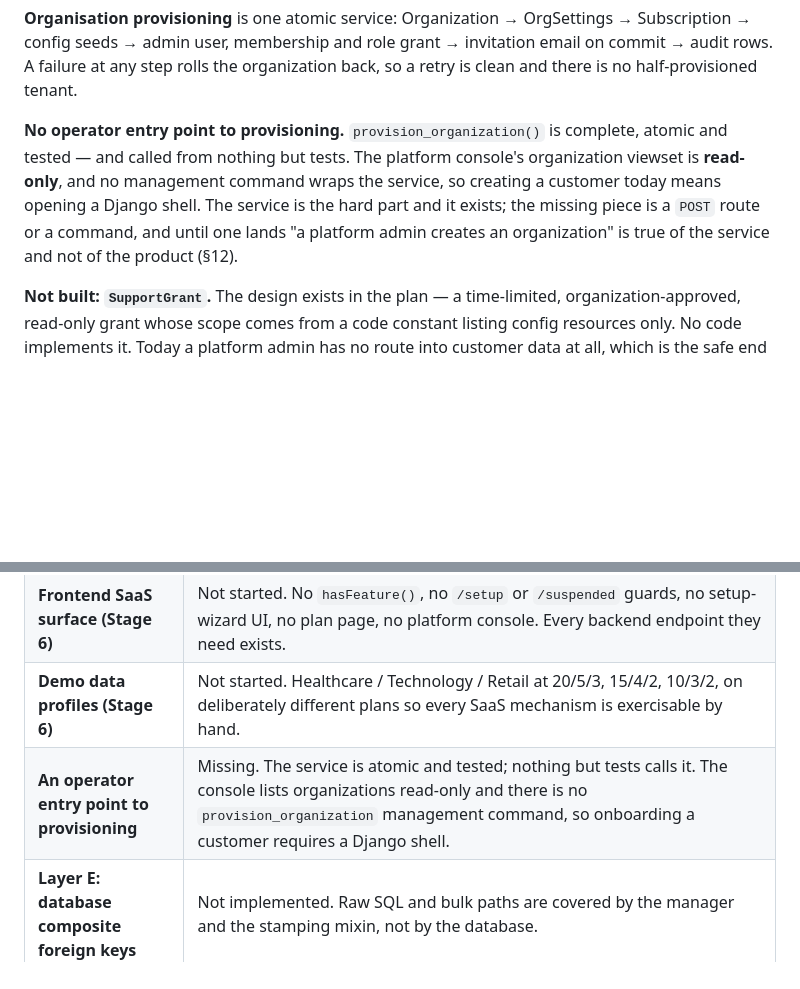
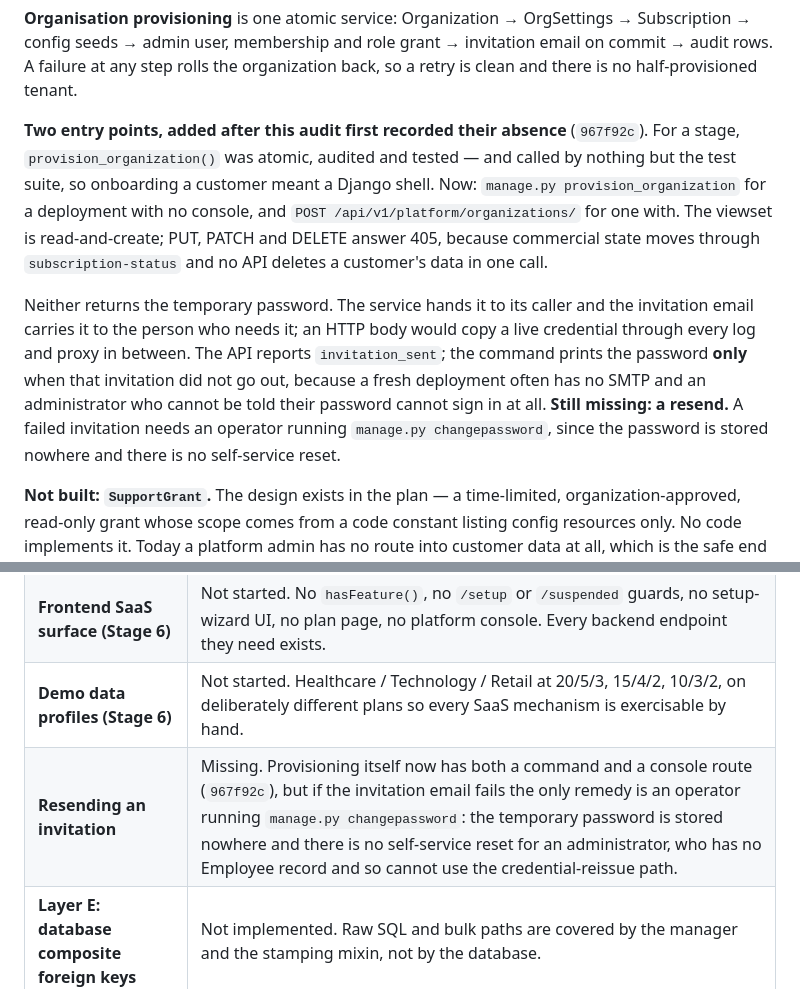
Before and after one commit to Shubham07badgujar/generic-hrms-product, a Markdown page: PRODUCTIZATION_AND_SAAS_AUDIT.md, 2 parts joined by grey strips. GitHub-like rendering; blank space fills up the shorter version.

Commit message:
Docs: the provisioning gap this audit found is closed
Records 967f92c in place rather than deleting the entry: the command and the
console route now exist, and what remains is narrower and still real -- a
failed invitation has no resend, because the temporary password is stored
nowhere and an organization administrator has no Employee record, so the
credential-reissue path does not reach them.

Co-Authored-By: Claude Opus 5 <noreply@anthropic.com>

```diff
--- a/PRODUCTIZATION_AND_SAAS_AUDIT.md
+++ b/PRODUCTIZATION_AND_SAAS_AUDIT.md
@@ -231,13 +231,24 @@ flags at once.
 invitation email on commit → audit rows. A failure at any step rolls the
 organization back, so a retry is clean and there is no half-provisioned tenant.
 
-**No operator entry point to provisioning.** `provision_organization()` is
-complete, atomic and tested — and called from nothing but tests. The platform
-console's organization viewset is **read-only**, and no management command
-wraps the service, so creating a customer today means opening a Django shell.
-The service is the hard part and it exists; the missing piece is a `POST`
-route or a command, and until one lands "a platform admin creates an
-organization" is true of the service and not of the product (§12).
+**Two entry points, added after this audit first recorded their absence**
+(`967f92c`). For a stage, `provision_organization()` was atomic, audited and
+tested — and called by nothing but the test suite, so onboarding a customer
+meant a Django shell. Now: `manage.py provision_organization` for a deployment
+with no console, and `POST /api/v1/platform/organizations/` for one with. The
+viewset is read-and-create; PUT, PATCH and DELETE answer 405, because
+commercial state moves through `subscription-status` and no API deletes a
+customer's data in one call.
+
+Neither returns the temporary password. The service hands it to its caller and
+the invitation email carries it to the person who needs it; an HTTP body would
+copy a live credential through every log and proxy in between. The API reports
+`invitation_sent`; the command prints the password **only** when that
+invitation did not go out, because a fresh deployment often has no SMTP and an
+administrator who cannot be told their password cannot sign in at all.
+**Still missing: a resend.** A failed invitation needs an operator running
+`manage.py changepassword`, since the password is stored nowhere and there is
+no self-service reset.
 
 **Not built: `SupportGrant`.** The design exists in the plan — a time-limited,
 organization-approved, read-only grant whose scope comes from a code constant
@@ -361,7 +372,7 @@ Stated plainly, because the gaps are the useful half of an audit.
 | **Employee import (Stage 5e)** | Not started. `ImportBatch` still requires a job opening and has no `kind` discriminator; there is no `EmployeeSpec`. Three traps are already identified: 200 imported employees currently fire 200 separate welcome emails each bounded by a 15-second SMTP timeout; the employee-code counter must be locked once per batch, not per row; and plan limits must refuse the **whole batch** rather than import a partial staff list. |
 | **Frontend SaaS surface (Stage 6)** | Not started. No `hasFeature()`, no `/setup` or `/suspended` guards, no setup-wizard UI, no plan page, no platform console. Every backend endpoint they need exists. |
 | **Demo data profiles (Stage 6)** | Not started. Healthcare / Technology / Retail at 20/5/3, 15/4/2, 10/3/2, on deliberately different plans so every SaaS mechanism is exercisable by hand. |
-| **An operator entry point to provisioning** | Missing. The service is atomic and tested; nothing but tests calls it. The console lists organizations read-only and there is no `provision_organization` management command, so onboarding a customer requires a Django shell. |
+| **Resending an invitation** | Missing. Provisioning itself now has both a command and a console route (`967f92c`), but if the invitation email fails the only remedy is an operator running `manage.py changepassword`: the temporary password is stored nowhere and there is no self-service reset for an administrator, who has no Employee record and so cannot use the credential-reissue path. |
 | **Layer E: database composite foreign keys** | Not implemented. Raw SQL and bulk paths are covered by the manager and the stamping mixin, not by the database. |
 | **`SupportGrant`** | Not implemented (§8). |
 | **Database-level append-only audit** | `ARCHITECTURE.md` specifies `REVOKE UPDATE, DELETE ON audit_auditlog` from the application role. Nothing in this repository issues it — not a migration, not the deploy entrypoint. The Python guards hold, but a raw `UPDATE` would succeed. |
```
